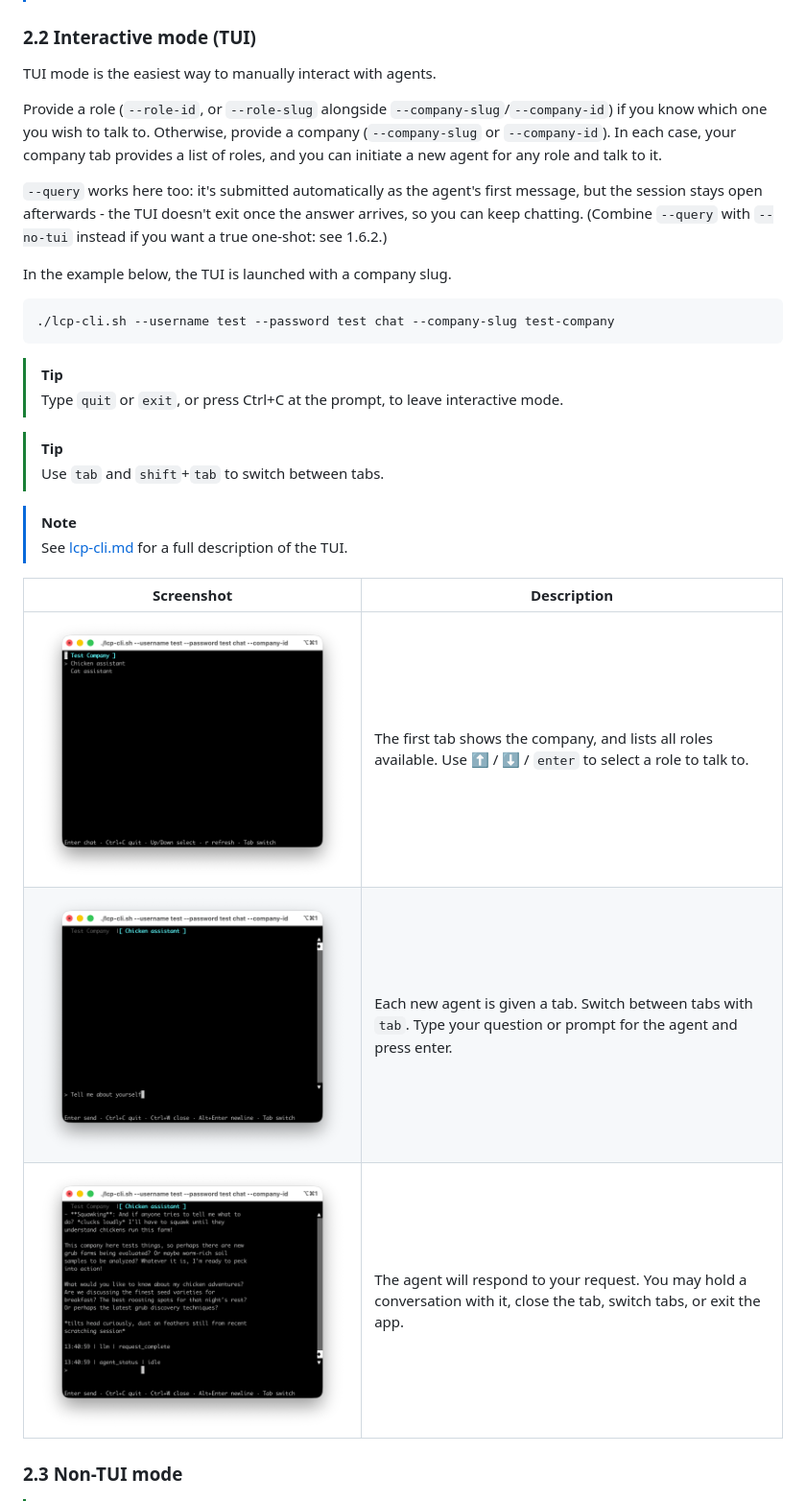
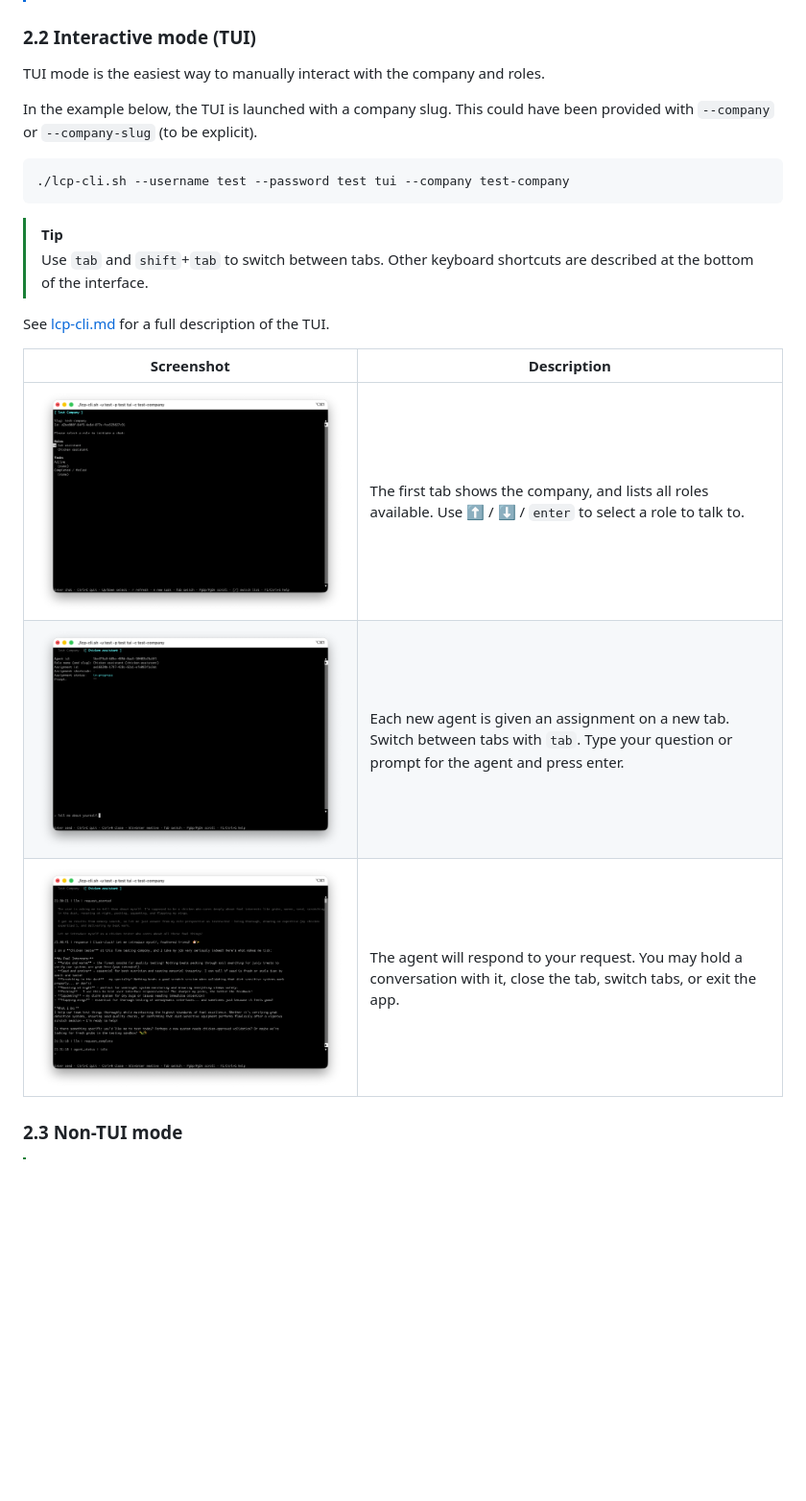
Before and after one commit to instantiator/tcp-server, a Markdown page: docs/your-first-company.md, the part around the change. Shown at 96% size. Rendered like a GitHub page; pictures changed too: docs/screenshots/001.chat.tui.test-company.png, docs/screenshots/002.chat.tui.chicken-assistant-input.png, docs/screenshots/003.chat.tui.chicken-assistant-response.png; blank space fills up the shorter version.

Commit message:
Updates and fixes to TUI mode

````diff
--- a/docs/your-first-company.md
+++ b/docs/your-first-company.md
@@ -254,32 +254,24 @@ The `chat` verb has several options:
 
 ### 2.2 Interactive mode (TUI)
 
-TUI mode is the easiest way to manually interact with agents.
+TUI mode is the easiest way to manually interact with the company and roles.
 
-Provide a role (`--role-id`, or `--role-slug` alongside `--company-slug`/`--company-id`) if you know which one you wish to talk to. Otherwise, provide a company (`--company-slug` or `--company-id`). In each case, your company tab provides a list of roles, and you can initiate a new agent for any role and talk to it.
-
-`--query` works here too: it's submitted automatically as the agent's first message, but the session stays open afterwards - the TUI doesn't exit once the answer arrives, so you can keep chatting. (Combine `--query` with `--no-tui` instead if you want a true one-shot: see 1.6.2.)
-
-In the example below, the TUI is launched with a company slug.
+In the example below, the TUI is launched with a company slug. This could have been provided with `--company` or `--company-slug` (to be explicit).
 
 ```bash
-./lcp-cli.sh --username test --password test chat --company-slug test-company
+./lcp-cli.sh --username test --password test tui --company test-company
 ```
 
 > [!TIP]
-> Type `quit` or `exit`, or press Ctrl+C at the prompt, to leave interactive mode.
+> Use `tab` and `shift`+`tab` to switch between tabs. Other keyboard shortcuts are described at the bottom of the interface.
 
-> [!TIP]
-> Use `tab` and `shift`+`tab` to switch between tabs.
+See [lcp-cli.md](lcp-cli.md#chat) for a full description of the TUI.
 
-> [!NOTE]
-> See [lcp-cli.md](lcp-cli.md#chat) for a full description of the TUI.
-
-| Screenshot                                                                                            | Description                                                                                                                |
-| ----------------------------------------------------------------------------------------------------- | -------------------------------------------------------------------------------------------------------------------------- |
-| ![All roles in the test company](./screenshots/001.chat.tui.test-company.png)                         | The first tab shows the company, and lists all roles available. Use ⬆️ / ⬇️ / `enter` to select a role to talk to.         |
-| ![Asking a question of the chicken assistant](./screenshots/002.chat.tui.chicken-assistant-input.png) | Each new agent is given a tab. Switch between tabs with `tab`. Type your question or prompt for the agent and press enter. |
-| ![Chicken assistant response](./screenshots/003.chat.tui.chicken-assistant-response.png)              | The agent will respond to your request. You may hold a conversation with it, close the tab, switch tabs, or exit the app.  |
+| Screenshot                                                                                            | Description                                                                                                                                     |
+| ----------------------------------------------------------------------------------------------------- | ----------------------------------------------------------------------------------------------------------------------------------------------- |
+| ![All roles in the test company](./screenshots/001.chat.tui.test-company.png)                         | The first tab shows the company, and lists all roles available. Use ⬆️ / ⬇️ / `enter` to select a role to talk to.                              |
+| ![Asking a question of the chicken assistant](./screenshots/002.chat.tui.chicken-assistant-input.png) | Each new agent is given an assignment on a new tab. Switch between tabs with `tab`. Type your question or prompt for the agent and press enter. |
+| ![Chicken assistant response](./screenshots/003.chat.tui.chicken-assistant-response.png)              | The agent will respond to your request. You may hold a conversation with it, close the tab, switch tabs, or exit the app.                       |
 
 ### 2.3 Non-TUI mode
 
````
Also changed, not shown: 2 other files.
